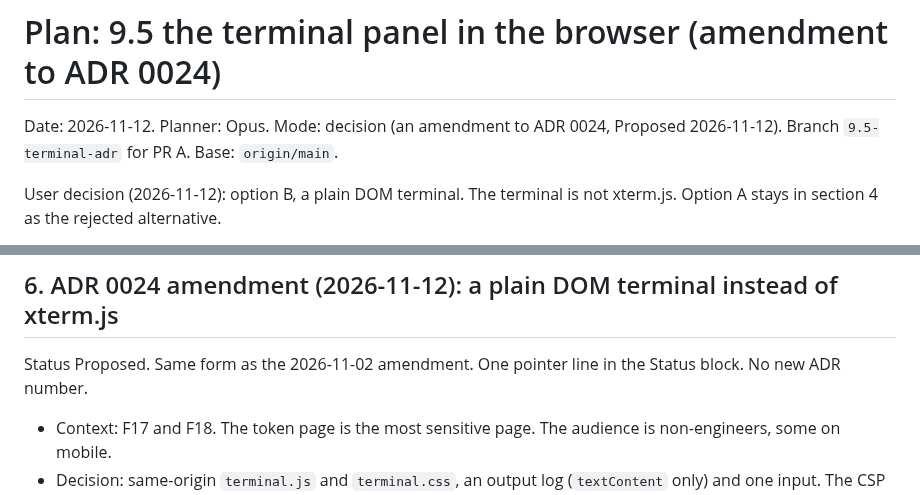
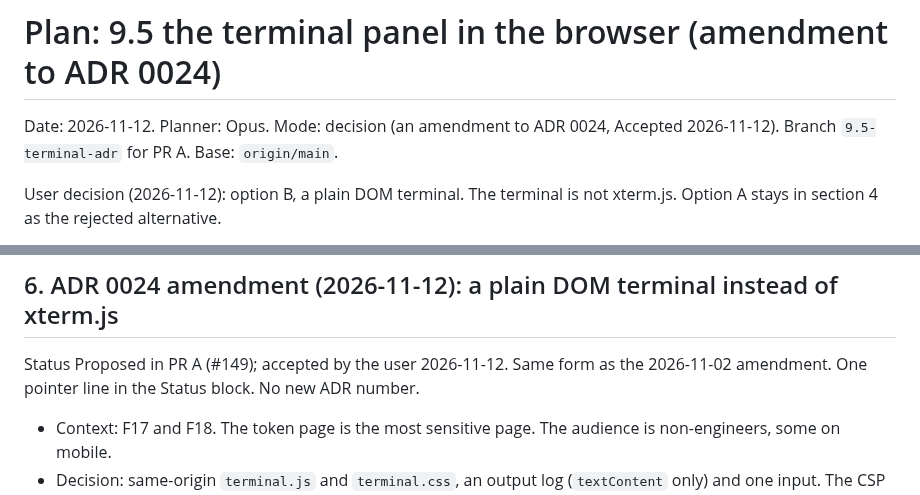
Before and after one commit to ChiragVenkateshaiah/cerberus-platform, a Markdown page: docs/plans/2026-11-12-terminal-panel.md, 2 parts joined by grey strips. Drawn GitHub-style.

```diff
--- a/docs/plans/2026-11-12-terminal-panel.md
+++ b/docs/plans/2026-11-12-terminal-panel.md
@@ -1,6 +1,6 @@
 # Plan: 9.5 the terminal panel in the browser (amendment to ADR 0024)
 
-Date: 2026-11-12. Planner: Opus. Mode: decision (an amendment to ADR 0024, Proposed 2026-11-12). Branch `9.5-terminal-adr` for PR A. Base: `origin/main`.
+Date: 2026-11-12. Planner: Opus. Mode: decision (an amendment to ADR 0024, Accepted 2026-11-12). Branch `9.5-terminal-adr` for PR A. Base: `origin/main`.
 
 User decision (2026-11-12): option B, a plain DOM terminal. The terminal is not xterm.js. Option A stays in section 4 as the rejected alternative.
 
@@ -79,7 +79,7 @@ Pillars:
 
 ## 6. ADR 0024 amendment (2026-11-12): a plain DOM terminal instead of xterm.js
 
-Status Proposed. Same form as the 2026-11-02 amendment. One pointer line in the Status block. No new ADR number.
+Status Proposed in PR A (#149); accepted by the user 2026-11-12. Same form as the 2026-11-02 amendment. One pointer line in the Status block. No new ADR number.
 
 - Context: F17 and F18. The token page is the most sensitive page. The audience is non-engineers, some on mobile.
 - Decision: same-origin `terminal.js` and `terminal.css`, an output log (`textContent` only) and one input. The CSP stays unchanged. The amendment changes the text "The terminal is xterm.js in the browser" and rule 4's "into xterm.js" (now "into the page"), without rewriting the original Decision. Rule 4 itself stays. It states the section 5 session rules: a memory-only token, ID and refresh tokens discarded, Cognito `/logout` at the drop, and one more registered logout URL.
```
Also changed, not shown: Phases.md (+2 -2 lines), docs/adr/0024-demo-console.md (+4 -3 lines).
